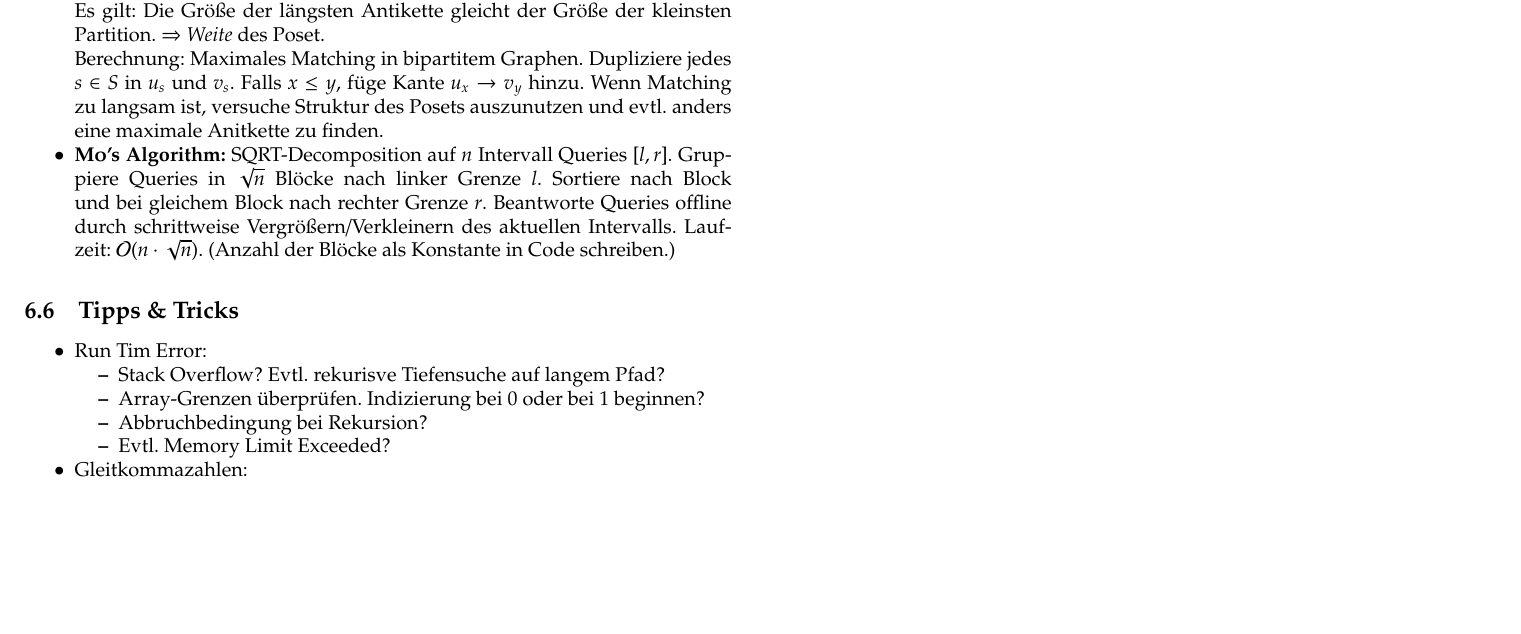
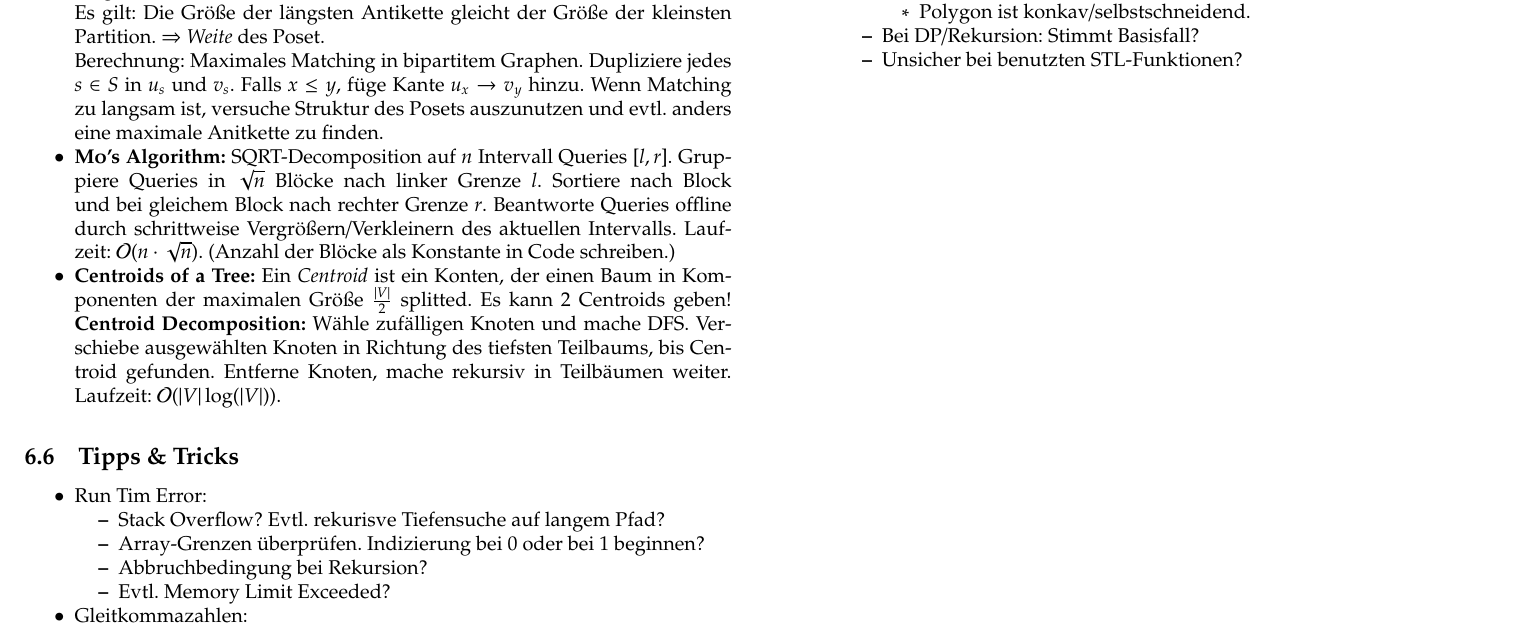
Before and after one commit to pjungeblut/ChaosKITs, a LaTeX document (tcr.tex, which reads other/other.tex): part of page 25 of 25, cut so that both start at the same text, the shorter picture padded with empty space. The pictures show the PDF file tcr.pdf that the author committed with the source.

Commit message:
Adding short paragraph about Centroid Decomposition.

```diff
--- a/other/other.tex
+++ b/other/other.tex
@@ -135,6 +135,13 @@ $n$ Personen im Kreis, jeder $k$-te wird erschossen.
 	Beantworte Queries offline durch schrittweise Vergrößern/Verkleinern des aktuellen Intervalls.
 	Laufzeit:~$\mathcal{O}(n\cdot\sqrt{n})$.
 	(Anzahl der Blöcke als Konstante in Code schreiben.)
+
+	\item \textbf{Centroids of a Tree:}
+	Ein \emph{Centroid} ist ein Konten, der einen Baum in Komponenten der maximalen Größe $\frac{\vert V \vert}{2}$ splitted.
+	Es kann $2$ Centroids geben!
+	\textbf{Centroid Decomposition:}
+	Wähle zufälligen Knoten und mache DFS.
+	Verschiebe ausgewählten Knoten in Richtung des tiefsten Teilbaums, bis Centroid gefunden. Entferne Knoten, mache rekursiv in Teilbäumen weiter. Laufzeit:~$\mathcal{O}(\vert V \vert \log(\vert V \vert))$.
 \end{itemize}
 
 \subsection{Tipps \& Tricks}
```
Also changed, not shown: tcr.pdf.
